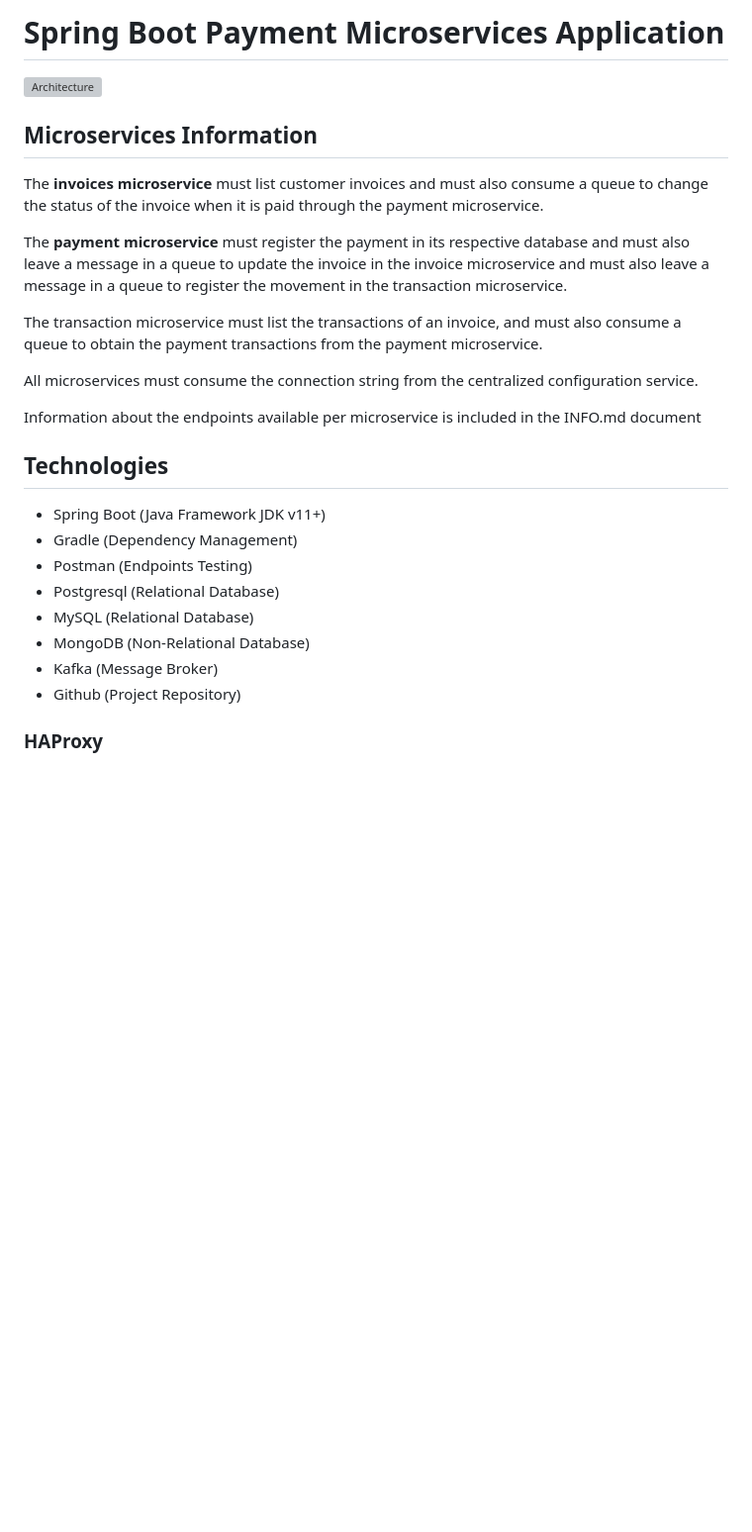
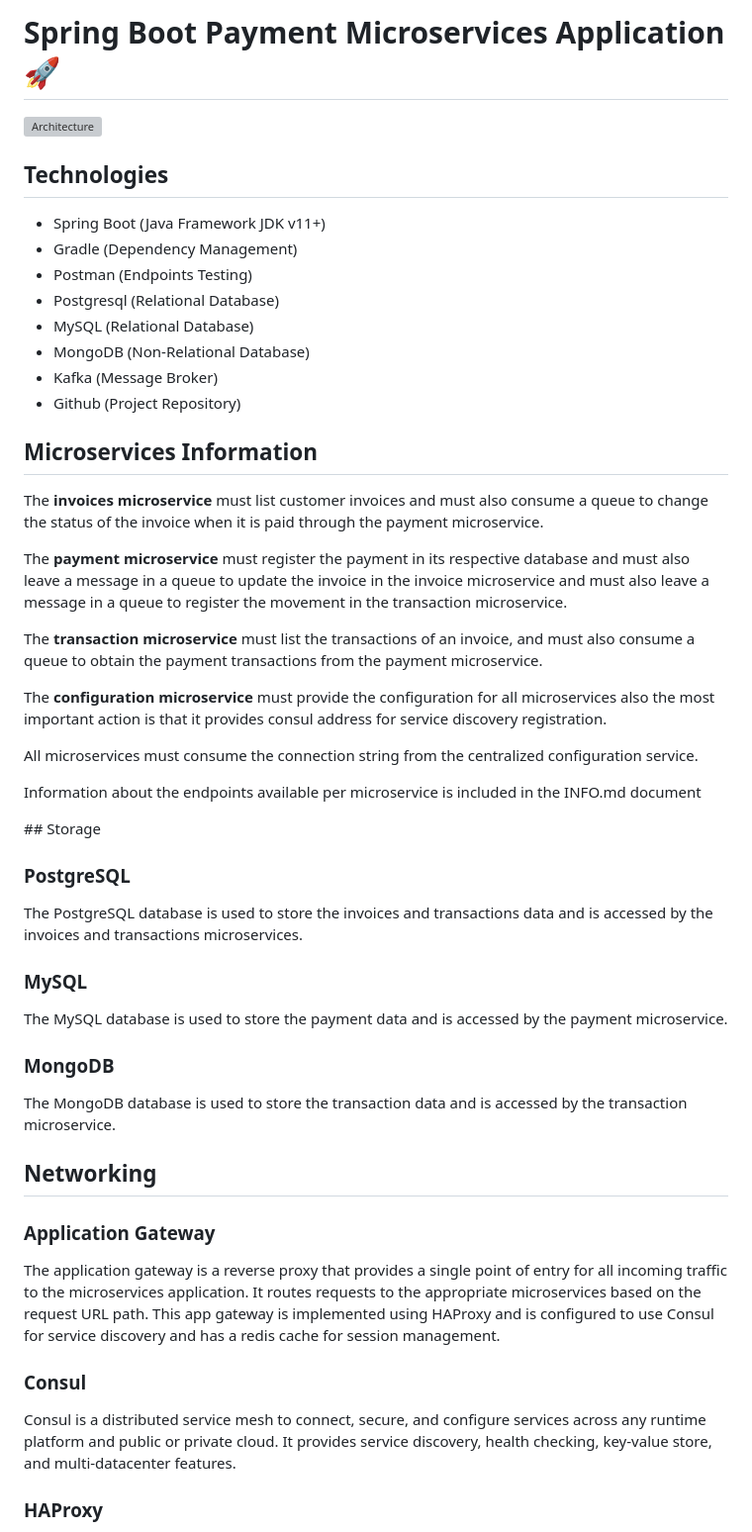
Before and after one commit to icesi-ops/training_microservices, a Markdown page: pay-app-spring-microservices/README.md, the part around the change. Shown: that part at 99% size. Rendered like a GitHub page; blank space fills up the shorter version; grey boxes are pictures that could not be loaded.

Commit message:
docs: enahce read me

```diff
--- a/pay-app-spring-microservices/README.md
+++ b/pay-app-spring-microservices/README.md
@@ -1,18 +1,6 @@
-# Spring Boot Payment Microservices Application
+# Spring Boot Payment Microservices Application 🚀
 
 ![Architecture](./resources/microservicesarchitecture.png)
-
-## Microservices Information
-
-The **invoices microservice** must list customer invoices and must also consume a queue to change the status of the invoice when it is paid through the payment microservice.
-
-The **payment microservice** must register the payment in its respective database and must also leave a message in a queue to update the invoice in the invoice microservice and must also leave a message in a queue to register the movement in the transaction microservice.
-
-The transaction microservice must list the transactions of an invoice, and must also consume a queue to obtain the payment transactions from the payment microservice.
-
-All microservices must consume the connection string from the centralized configuration service.
-
-Information about the endpoints available per microservice is included in the INFO.md document
 
 ## Technologies
 
@@ -24,6 +12,44 @@ Information about the endpoints available per microservice is included in the IN
 - MongoDB (Non-Relational Database)
 - Kafka (Message Broker)
 - Github (Project Repository)
+
+## Microservices Information
+
+The **invoices microservice** must list customer invoices and must also consume a queue to change the status of the invoice when it is paid through the payment microservice.
+
+The **payment microservice** must register the payment in its respective database and must also leave a message in a queue to update the invoice in the invoice microservice and must also leave a message in a queue to register the movement in the transaction microservice.
+
+The **transaction microservice** must list the transactions of an invoice, and must also consume a queue to obtain the payment transactions from the payment microservice.
+
+The **configuration microservice** must provide the configuration for all microservices also the most important action is that it provides consul address for service discovery registration.
+
+All microservices must consume the connection string from the centralized configuration service.
+
+Information about the endpoints available per microservice is included in the INFO.md document
+
+## Storage
+
+### PostgreSQL
+
+The PostgreSQL database is used to store the invoices and transactions data and is accessed by the invoices and transactions microservices.
+
+### MySQL
+
+The MySQL database is used to store the payment data and is accessed by the payment microservice.
+
+### MongoDB
+
+The MongoDB database is used to store the transaction data and is accessed by the transaction microservice.
+
+## Networking
+
+### Application Gateway
+
+The application gateway is a reverse proxy that provides a single point of entry for all incoming traffic to the microservices application. It routes requests to the appropriate microservices based on the request URL path. This app gateway is implemented using HAProxy and is configured to use Consul for service discovery and has a redis cache for session management.
+
+### Consul
+
+Consul is a distributed service mesh to connect, secure, and configure services across any runtime platform and public or private cloud. It provides service discovery, health checking, key-value store, and multi-datacenter features.
 
 ### HAProxy
 
```
